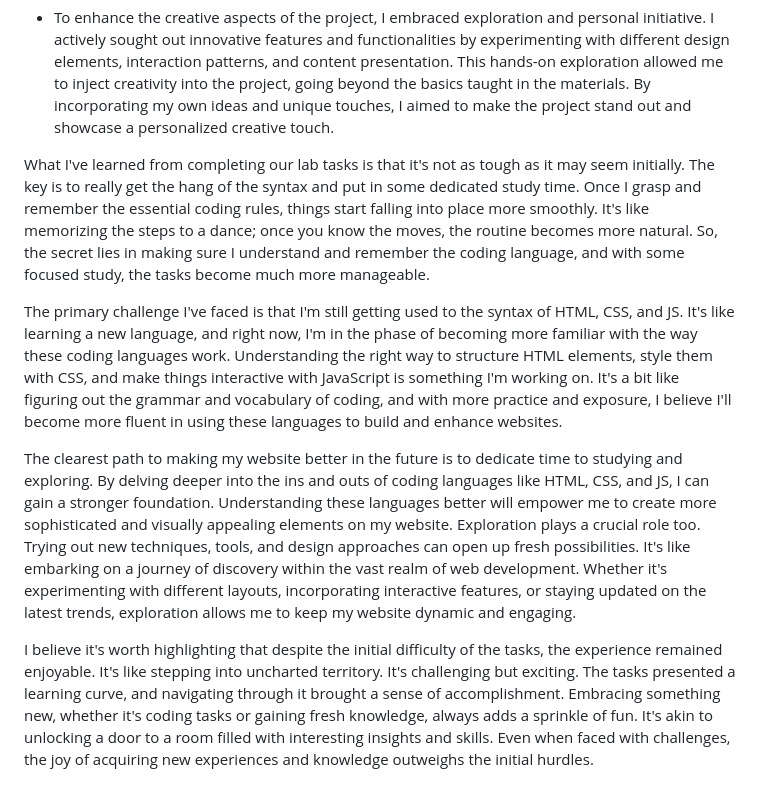
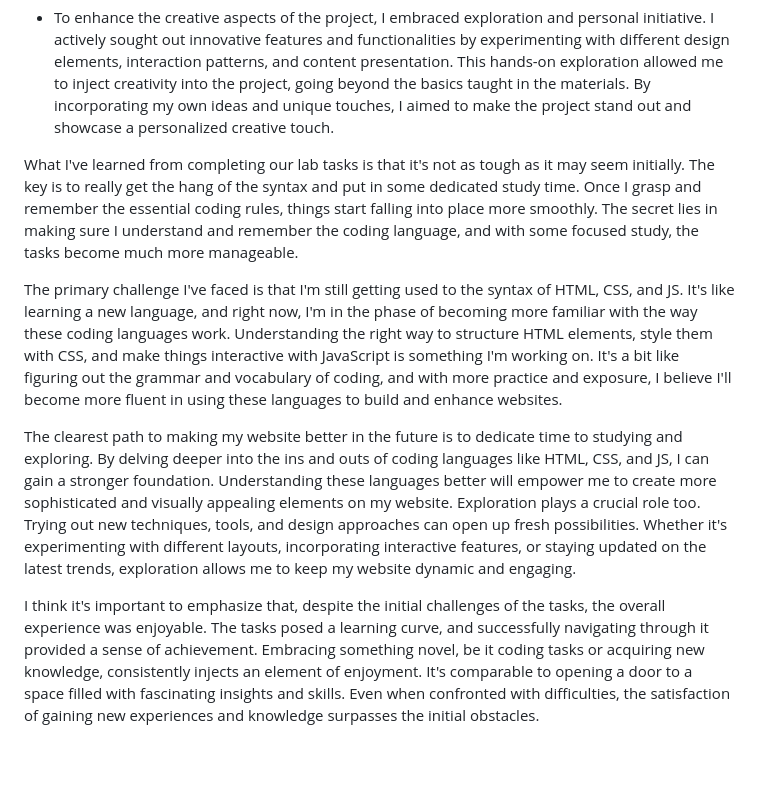
Before and after one commit to leiraaa13/leiraaa13.github.io, a Markdown page: readme.md, the part around the change. Rendered like a GitHub page; blank space fills up the shorter version.

Commit message:
Finalized readme

```diff
--- a/readme.md
+++ b/readme.md
@@ -7,10 +7,10 @@ Design
 Creativity and Content
 - To enhance the creative aspects of the project, I embraced exploration and personal initiative. I actively sought out innovative features and functionalities by experimenting with different design elements, interaction patterns, and content presentation. This hands-on exploration allowed me to inject creativity into the project, going beyond the basics taught in the materials. By incorporating my own ideas and unique touches, I aimed to make the project stand out and showcase a personalized creative touch.
 
-What I've learned from completing our lab tasks is that it's not as tough as it may seem initially. The key is to really get the hang of the syntax and put in some dedicated study time. Once I grasp and remember the essential coding rules, things start falling into place more smoothly. It's like memorizing the steps to a dance; once you know the moves, the routine becomes more natural. So, the secret lies in making sure I understand and remember the coding language, and with some focused study, the tasks become much more manageable.
+What I've learned from completing our lab tasks is that it's not as tough as it may seem initially. The key is to really get the hang of the syntax and put in some dedicated study time. Once I grasp and remember the essential coding rules, things start falling into place more smoothly. The secret lies in making sure I understand and remember the coding language, and with some focused study, the tasks become much more manageable.
 
 The primary challenge I've faced is that I'm still getting used to the syntax of HTML, CSS, and JS. It's like learning a new language, and right now, I'm in the phase of becoming more familiar with the way these coding languages work. Understanding the right way to structure HTML elements, style them with CSS, and make things interactive with JavaScript is something I'm working on. It's a bit like figuring out the grammar and vocabulary of coding, and with more practice and exposure, I believe I'll become more fluent in using these languages to build and enhance websites.
 
-The clearest path to making my website better in the future is to dedicate time to studying and exploring. By delving deeper into the ins and outs of coding languages like HTML, CSS, and JS, I can gain a stronger foundation. Understanding these languages better will empower me to create more sophisticated and visually appealing elements on my website. Exploration plays a crucial role too. Trying out new techniques, tools, and design approaches can open up fresh possibilities. It's like embarking on a journey of discovery within the vast realm of web development. Whether it's experimenting with different layouts, incorporating interactive features, or staying updated on the latest trends, exploration allows me to keep my website dynamic and engaging.
+The clearest path to making my website better in the future is to dedicate time to studying and exploring. By delving deeper into the ins and outs of coding languages like HTML, CSS, and JS, I can gain a stronger foundation. Understanding these languages better will empower me to create more sophisticated and visually appealing elements on my website. Exploration plays a crucial role too. Trying out new techniques, tools, and design approaches can open up fresh possibilities. Whether it's experimenting with different layouts, incorporating interactive features, or staying updated on the latest trends, exploration allows me to keep my website dynamic and engaging.
 
-I believe it's worth highlighting that despite the initial difficulty of the tasks, the experience remained enjoyable. It's like stepping into uncharted territory. It's challenging but exciting. The tasks presented a learning curve, and navigating through it brought a sense of accomplishment. Embracing something new, whether it's coding tasks or gaining fresh knowledge, always adds a sprinkle of fun. It's akin to unlocking a door to a room filled with interesting insights and skills. Even when faced with challenges, the joy of acquiring new experiences and knowledge outweighs the initial hurdles.
+I think it's important to emphasize that, despite the initial challenges of the tasks, the overall experience was enjoyable. The tasks posed a learning curve, and successfully navigating through it provided a sense of achievement. Embracing something novel, be it coding tasks or acquiring new knowledge, consistently injects an element of enjoyment. It's comparable to opening a door to a space filled with fascinating insights and skills. Even when confronted with difficulties, the satisfaction of gaining new experiences and knowledge surpasses the initial obstacles.
```
